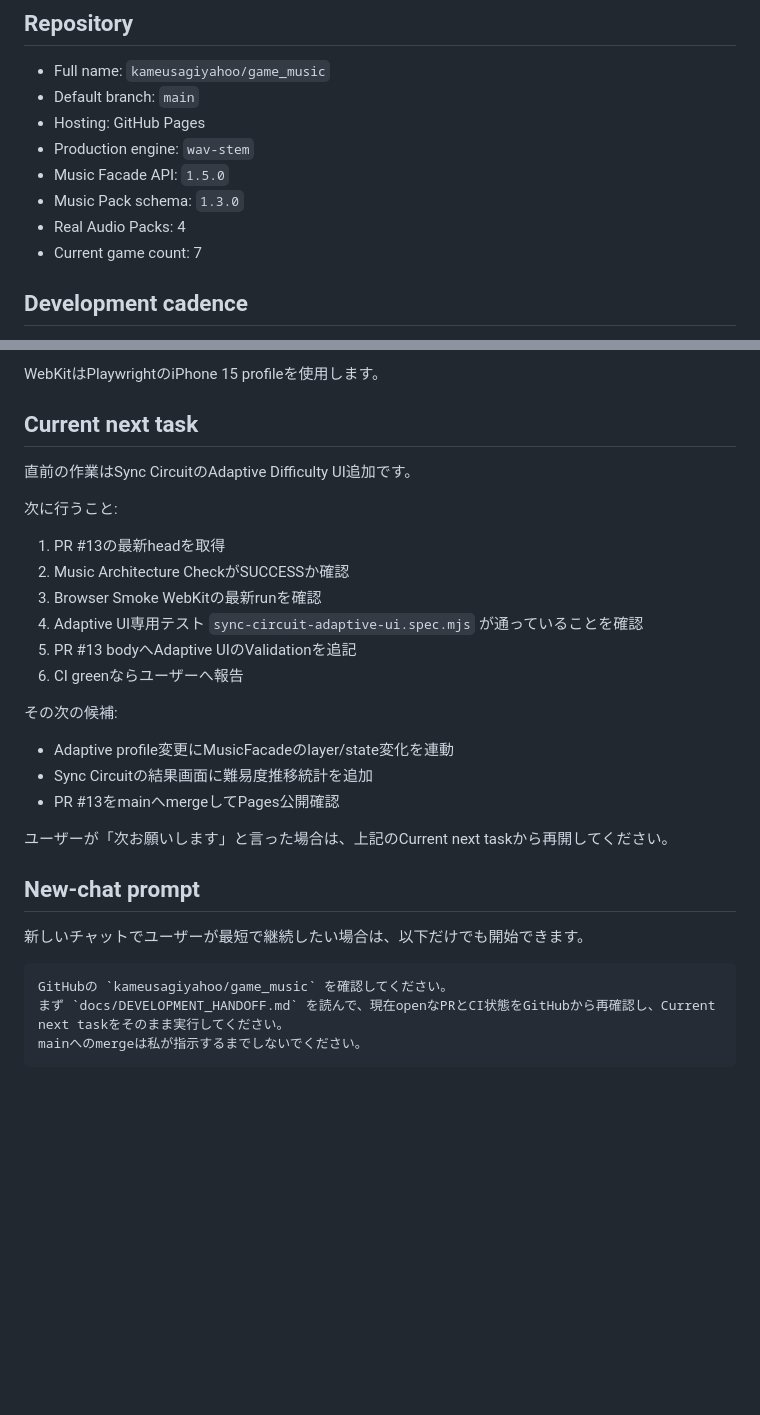
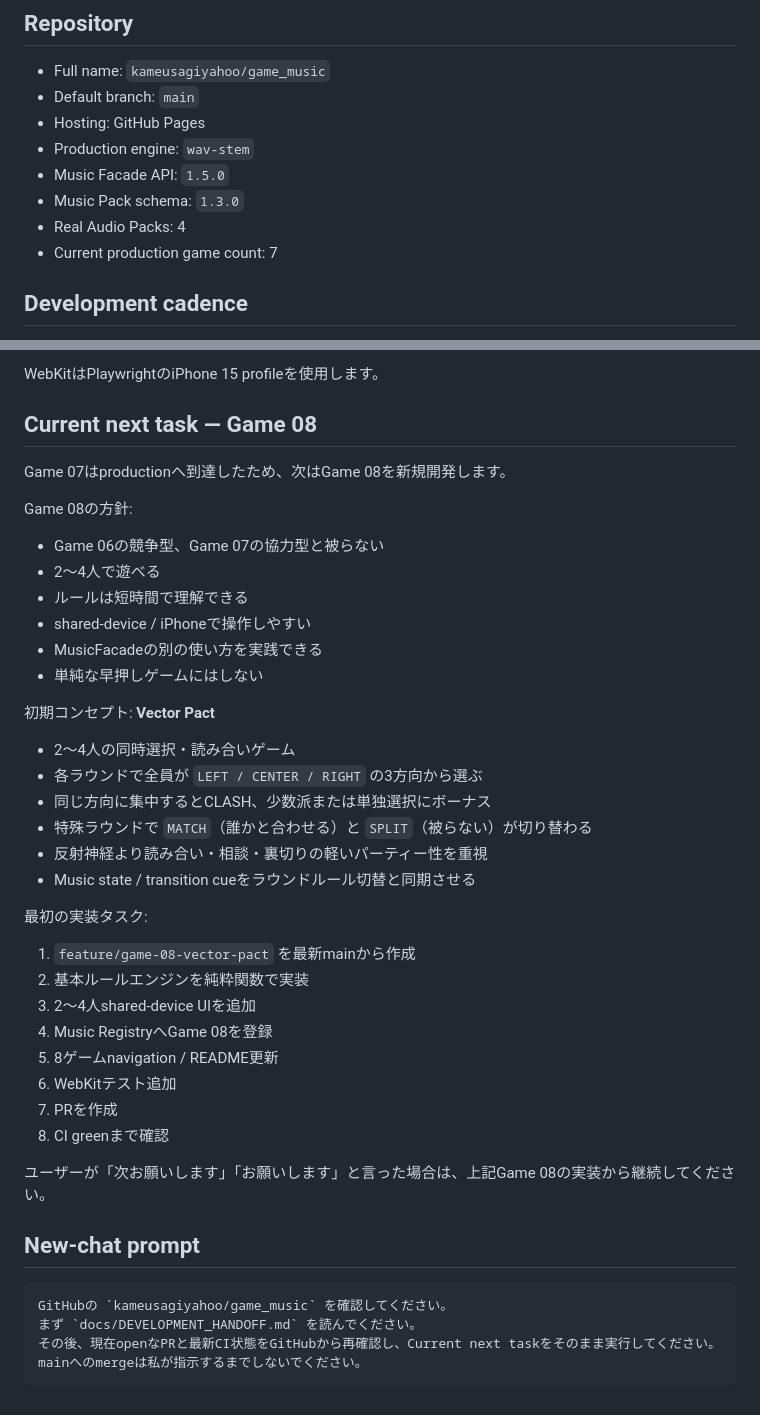
Before and after one commit to kameusagiyahoo/game_music, a Markdown page: docs/DEVELOPMENT_HANDOFF.md, 2 parts joined by grey strips. GitHub-like rendering; blank space fills up the shorter version.

````diff
--- a/docs/DEVELOPMENT_HANDOFF.md
+++ b/docs/DEVELOPMENT_HANDOFF.md
@@ -23,7 +23,7 @@ GitHubをSource of Truthとして扱います。過去チャットの記憶だ
 - Music Facade API: `1.5.0`
 - Music Pack schema: `1.3.0`
 - Real Audio Packs: 4
-- Current game count: 7
+- Current production game count: 7
 
 ## Development cadence
 
@@ -170,33 +137,46 @@ Web Audio API
 
 WebKitはPlaywrightのiPhone 15 profileを使用します。
 
-## Current next task
+## Current next task — Game 08
 
-直前の作業はSync CircuitのAdaptive Difficulty UI追加です。
+Game 07はproductionへ到達したため、次はGame 08を新規開発します。
 
-次に行うこと:
+Game 08の方針:
 
-1. PR #13の最新headを取得
-2. Music Architecture CheckがSUCCESSか確認
-3. Browser Smoke WebKitの最新runを確認
-4. Adaptive UI専用テスト `sync-circuit-adaptive-ui.spec.mjs` が通っていることを確認
-5. PR #13 bodyへAdaptive UIのValidationを追記
-6. CI greenならユーザーへ報告
+- Game 06の競争型、Game 07の協力型と被らない
+- 2〜4人で遊べる
+- ルールは短時間で理解できる
+- shared-device / iPhoneで操作しやすい
+- MusicFacadeの別の使い方を実践できる
+- 単純な早押しゲームにはしない
 
-その次の候補:
+初期コンセプト: **Vector Pact**
 
-- Adaptive profile変更にMusicFacadeのlayer/state変化を連動
-- Sync Circuitの結果画面に難易度推移統計を追加
-- PR #13をmainへmergeしてPages公開確認
+- 2〜4人の同時選択・読み合いゲーム
+- 各ラウンドで全員が `LEFT / CENTER / RIGHT` の3方向から選ぶ
+- 同じ方向に集中するとCLASH、少数派または単独選択にボーナス
+- 特殊ラウンドで `MATCH`（誰かと合わせる）と `SPLIT`（被らない）が切り替わる
+- 反射神経より読み合い・相談・裏切りの軽いパーティー性を重視
+- Music state / transition cueをラウンドルール切替と同期させる
 
-ユーザーが「次お願いします」と言った場合は、上記のCurrent next taskから再開してください。
+最初の実装タスク:
+
+1. `feature/game-08-vector-pact` を最新mainから作成
+2. 基本ルールエンジンを純粋関数で実装
+3. 2〜4人shared-device UIを追加
+4. Music RegistryへGame 08を登録
+5. 8ゲームnavigation / README更新
+6. WebKitテスト追加
+7. PRを作成
+8. CI greenまで確認
+
+ユーザーが「次お願いします」「お願いします」と言った場合は、上記Game 08の実装から継続してください。
 
 ## New-chat prompt
 
-新しいチャットでユーザーが最短で継続したい場合は、以下だけでも開始できます。
-
 ```text
 GitHubの `kameusagiyahoo/game_music` を確認してください。
-まず `docs/DEVELOPMENT_HANDOFF.md` を読んで、現在openなPRとCI状態をGitHubから再確認し、Current next taskをそのまま実行してください。
+まず `docs/DEVELOPMENT_HANDOFF.md` を読んでください。
+その後、現在openなPRと最新CI状態をGitHubから再確認し、Current next taskをそのまま実行してください。
 mainへのmergeは私が指示するまでしないでください。
 ```
````
Also changed, not shown: other parts of docs/DEVELOPMENT_HANDOFF.md (+21 -54 lines).
